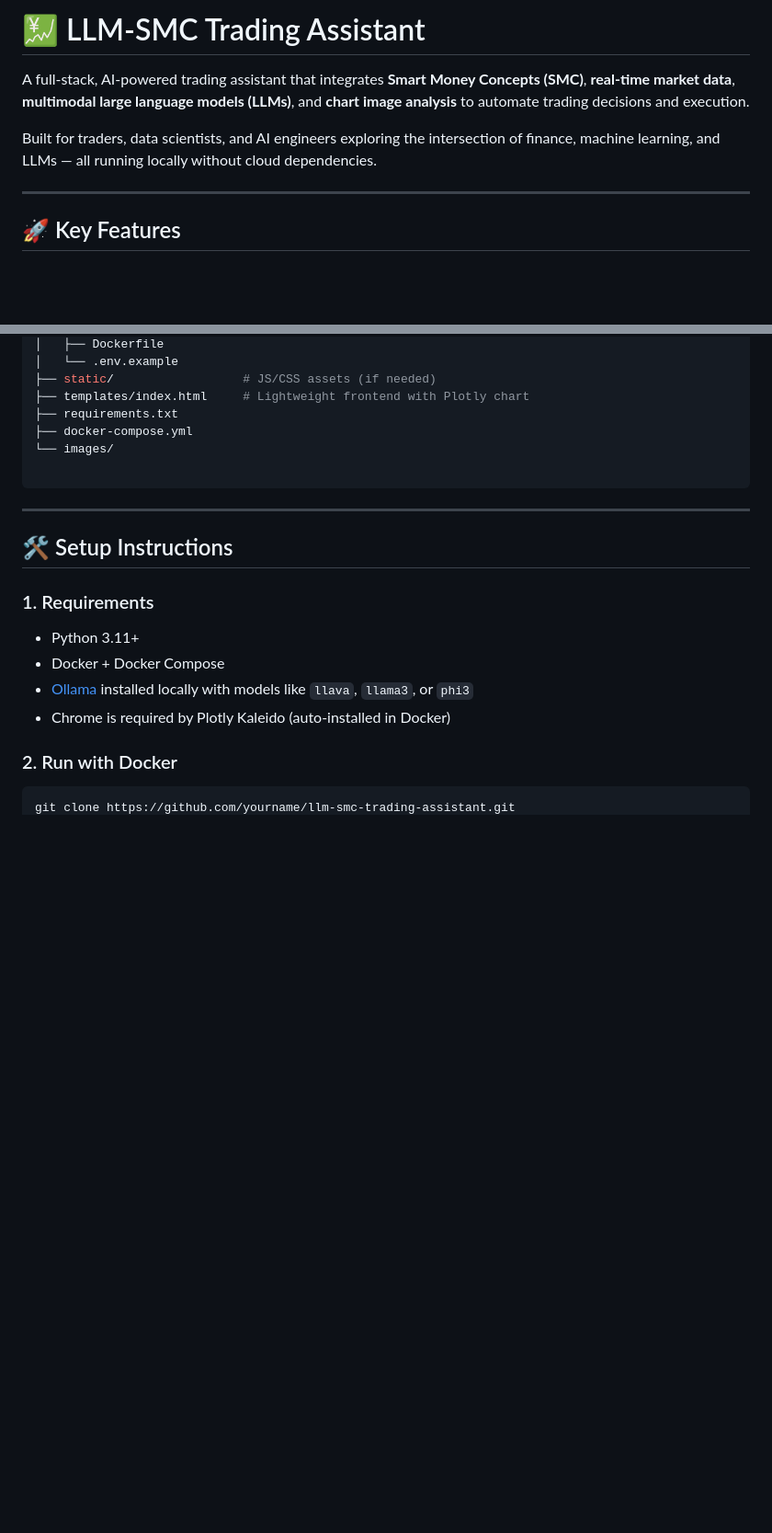
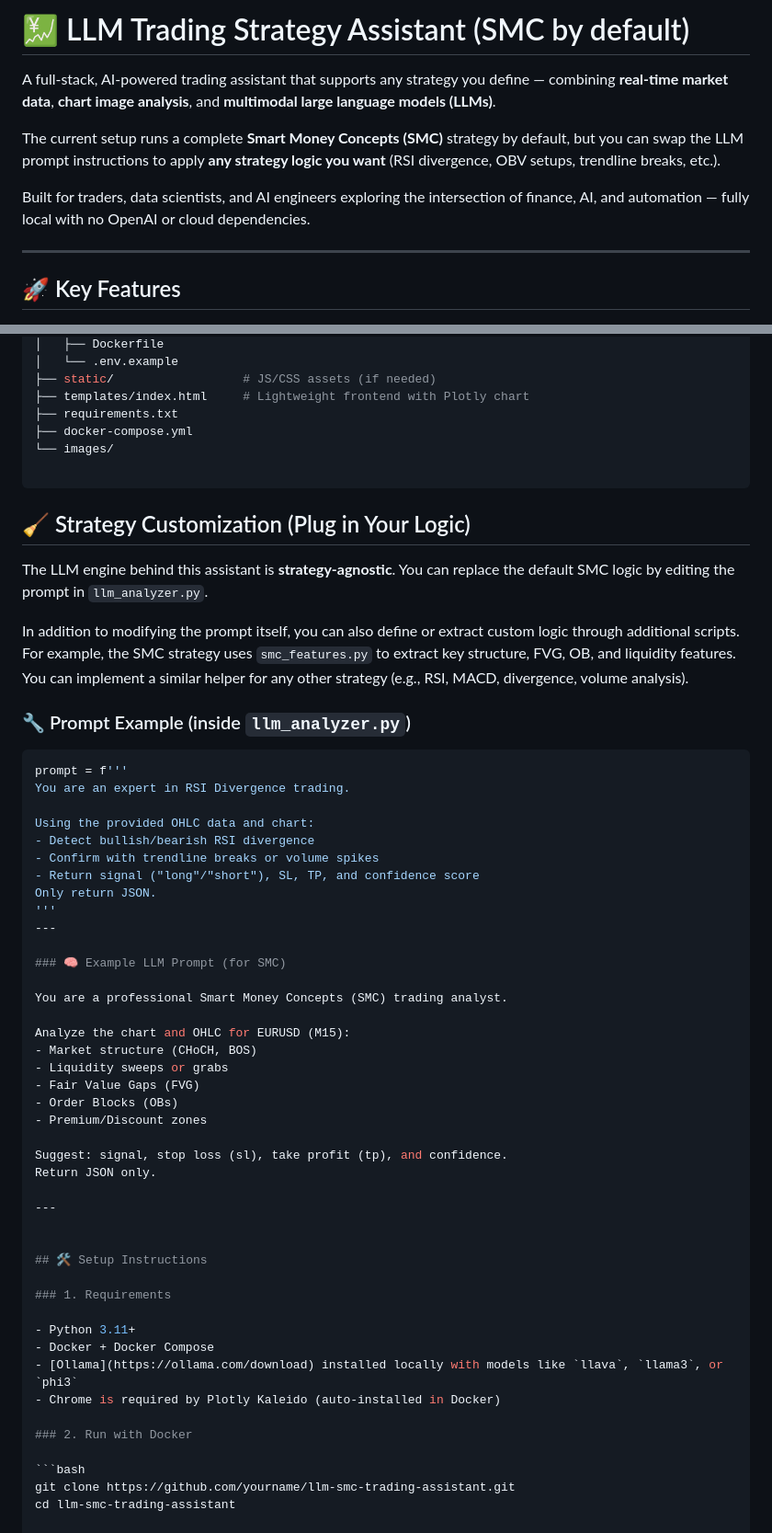
Before and after one commit to maghdam/llm-smc-trading-assistant, a Markdown page: README.md, 2 parts joined by grey strips. Shown: that part at 92% size. Drawn GitHub-style; blank space fills up the shorter version.

````diff
--- a/README.md
+++ b/README.md
@@ -1,8 +1,10 @@
-# 💹 LLM-SMC Trading Assistant
+# 💹 LLM Trading Strategy Assistant (SMC by default)
 
-A full-stack, AI-powered trading assistant that integrates **Smart Money Concepts (SMC)**, **real-time market data**, **multimodal large language models (LLMs)**, and **chart image analysis** to automate trading decisions and execution.
+A full-stack, AI-powered trading assistant that supports any strategy you define — combining **real-time market data**, **chart image analysis**, and **multimodal large language models (LLMs)**.
 
-Built for traders, data scientists, and AI engineers exploring the intersection of finance, machine learning, and LLMs — all running locally without cloud dependencies.
+The current setup runs a complete **Smart Money Concepts (SMC)** strategy by default, but you can swap the LLM prompt instructions to apply **any strategy logic you want** (RSI divergence, OBV setups, trendline breaks, etc.).
+
+Built for traders, data scientists, and AI engineers exploring the intersection of finance, AI, and automation — fully local with no OpenAI or cloud dependencies.
 
 ---
 
@@ -48,7 +50,42 @@ Built for traders, data scientists, and AI engineers exploring the intersection
 
 ```
 
+## 🧹 Strategy Customization (Plug in Your Logic)
+
+The LLM engine behind this assistant is **strategy-agnostic**. You can replace the default SMC logic by editing the prompt in `llm_analyzer.py`.
+
+In addition to modifying the prompt itself, you can also define or extract custom logic through additional scripts. For example, the SMC strategy uses `smc_features.py` to extract key structure, FVG, OB, and liquidity features. You can implement a similar helper for any other strategy (e.g., RSI, MACD, divergence, volume analysis).
+
+### 🔧 Prompt Example (inside `llm_analyzer.py`)
+
+```python
+prompt = f'''
+You are an expert in RSI Divergence trading.
+
+Using the provided OHLC data and chart:
+- Detect bullish/bearish RSI divergence
+- Confirm with trendline breaks or volume spikes
+- Return signal ("long"/"short"), SL, TP, and confidence score
+Only return JSON.
+'''
 ---
+
+### 🧠 Example LLM Prompt (for SMC)
+
+You are a professional Smart Money Concepts (SMC) trading analyst.
+
+Analyze the chart and OHLC for EURUSD (M15):
+- Market structure (CHoCH, BOS)
+- Liquidity sweeps or grabs
+- Fair Value Gaps (FVG)
+- Order Blocks (OBs)
+- Premium/Discount zones
+
+Suggest: signal, stop loss (sl), take profit (tp), and confidence.
+Return JSON only.
+
+---
+
 
 ## 🛠️ Setup Instructions
 
````
